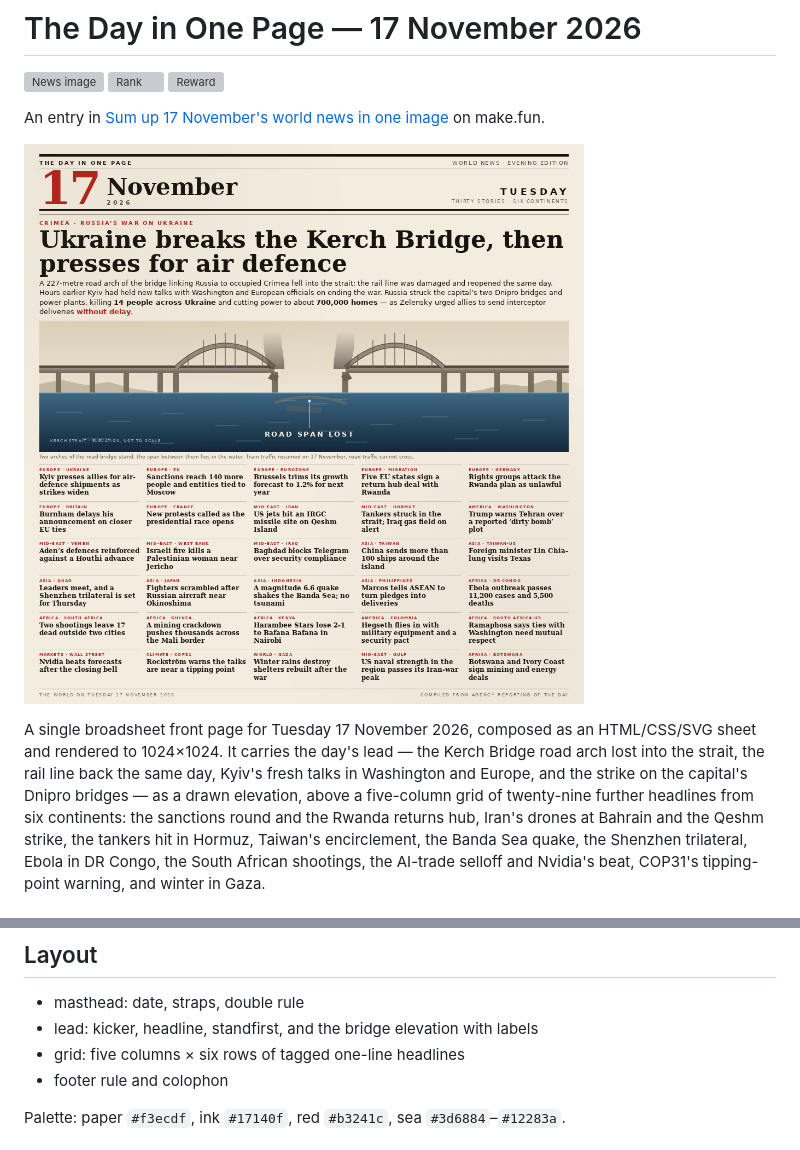
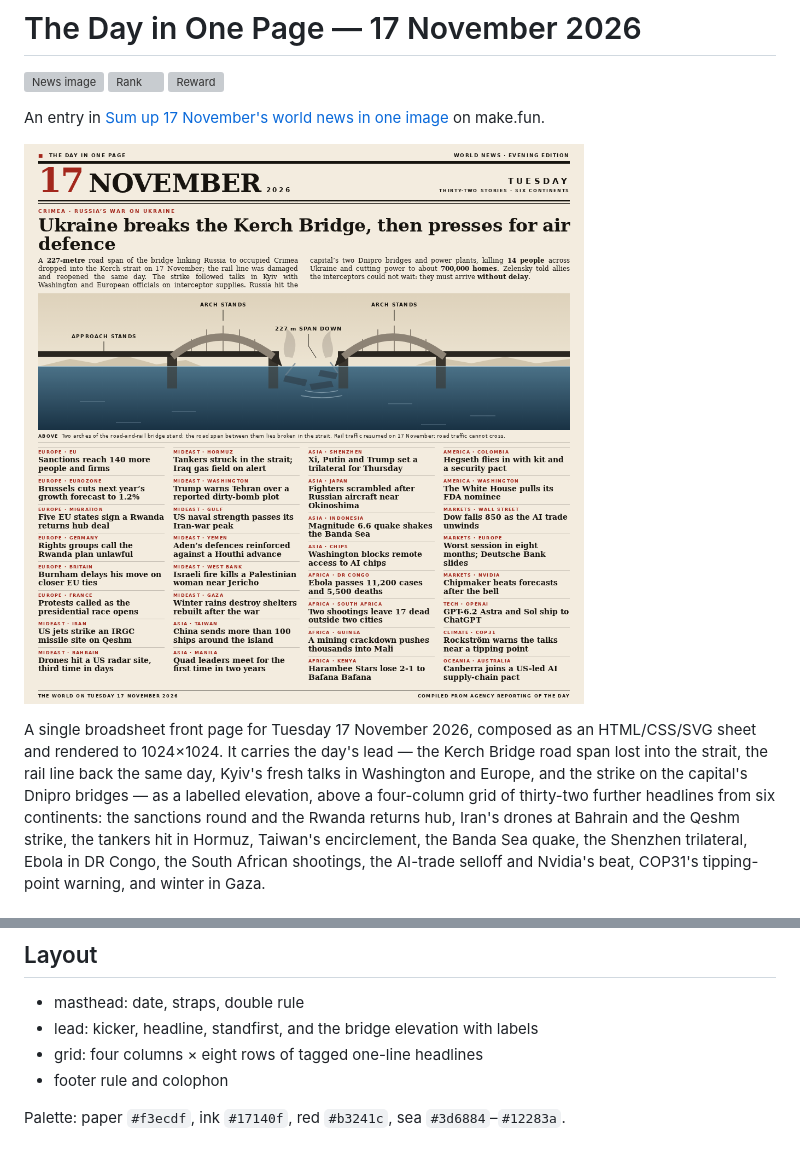
Before and after one commit to bongekanjing/news-image-20261117-vivid-walrus-33, a Markdown page: README.md, 2 parts joined by grey strips. Drawn GitHub-style; pictures changed too: entry.png; grey boxes are pictures that could not be loaded.

Commit message:
Rebuild front page: four columns, 32 stories, labelled bridge graphic

```diff
--- a/README.md
+++ b/README.md
@@ -10,10 +10,10 @@ An entry in [Sum up 17 November's world news in one image](https://make.fun/c/ne
 
 A single broadsheet front page for Tuesday 17 November 2026, composed as an
 HTML/CSS/SVG sheet and rendered to 1024×1024. It carries the day's lead — the
-Kerch Bridge road arch lost into the strait, the rail line back the same day,
+Kerch Bridge road span lost into the strait, the rail line back the same day,
 Kyiv's fresh talks in Washington and Europe, and the strike on the capital's
-Dnipro bridges — as a drawn elevation, above a five-column grid of twenty-nine
-further headlines from six continents: the sanctions round and the Rwanda
+Dnipro bridges — as a labelled elevation, above a four-column grid of
+thirty-two further headlines from six continents: the sanctions round and the Rwanda
 returns hub, Iran's drones at Bahrain and the Qeshm strike, the tankers hit in
 Hormuz, Taiwan's encirclement, the Banda Sea quake, the Shenzhen trilateral,
 Ebola in DR Congo, the South African shootings, the AI-trade selloff and
@@ -38,7 +38,7 @@ re-rendered or edited. It is not read at run time.
 
 - masthead: date, straps, double rule
 - lead: kicker, headline, standfirst, and the bridge elevation with labels
-- grid: five columns × six rows of tagged one-line headlines
+- grid: four columns × eight rows of tagged one-line headlines
 - footer rule and colophon
 
 Palette: paper `#f3ecdf`, ink `#17140f`, red `#b3241c`, sea `#3d6884`–`#12283a`.
```
Also changed, not shown: 1 other file.
